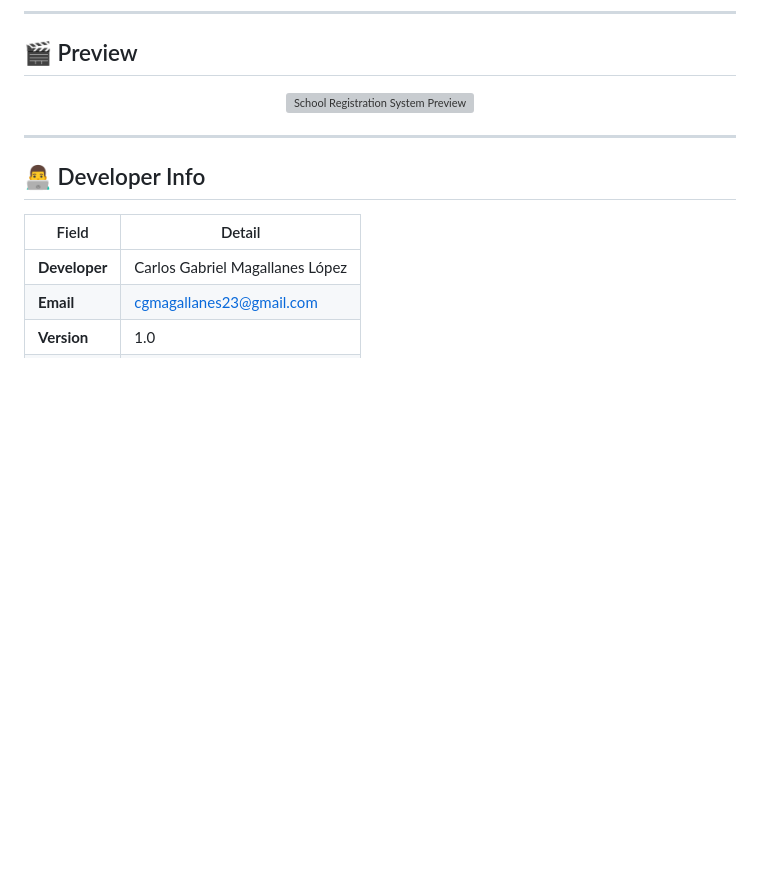
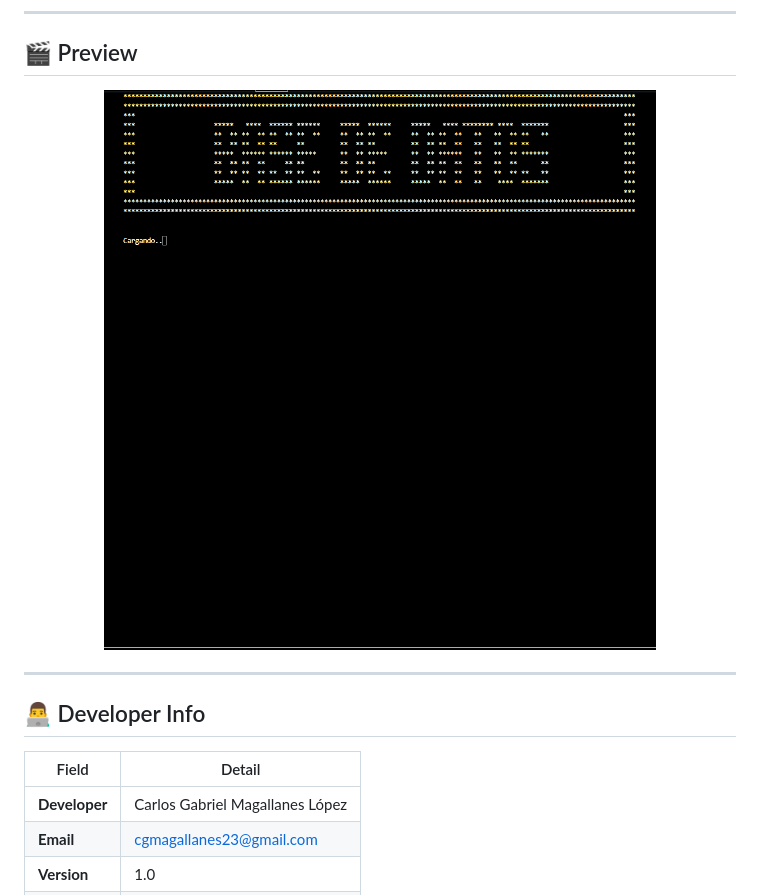
Before and after one commit to TheNarratorVIMMXX/ScolarRecord, a Markdown page: README.md, the part around the change. GitHub-like rendering; blank space fills up the shorter version; grey boxes are pictures that could not be loaded.

Commit message:
Update preview image path in README.md

```diff
--- a/README.md
+++ b/README.md
@@ -26,7 +26,7 @@ The code remains available as a C++ learning reference.
 ## 🎬 Preview
 
 <div align="center">
-  <img src="assets/preview.gif" alt="School Registration System Preview"/>
+  <img src="assets/gifs/preview.gif" alt="School Registration System Preview"/>
 </div>
 
 ---
```
